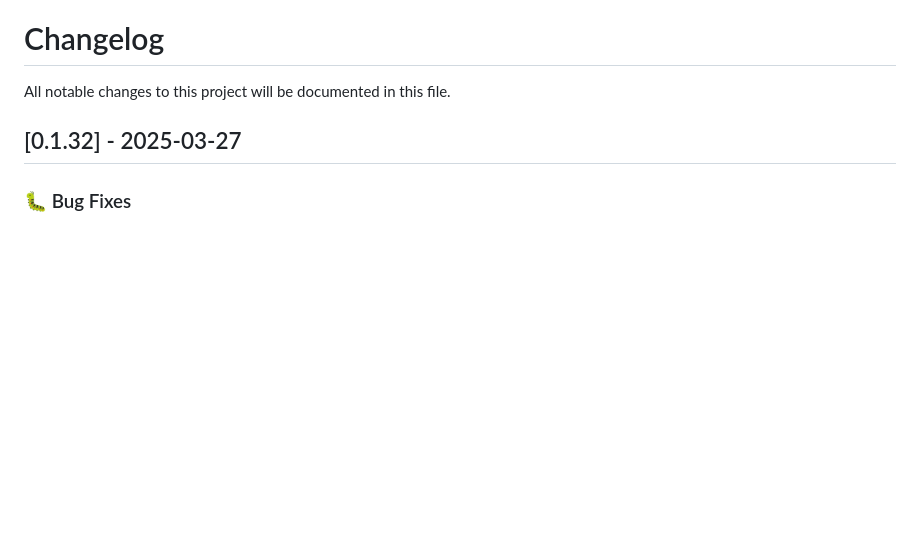
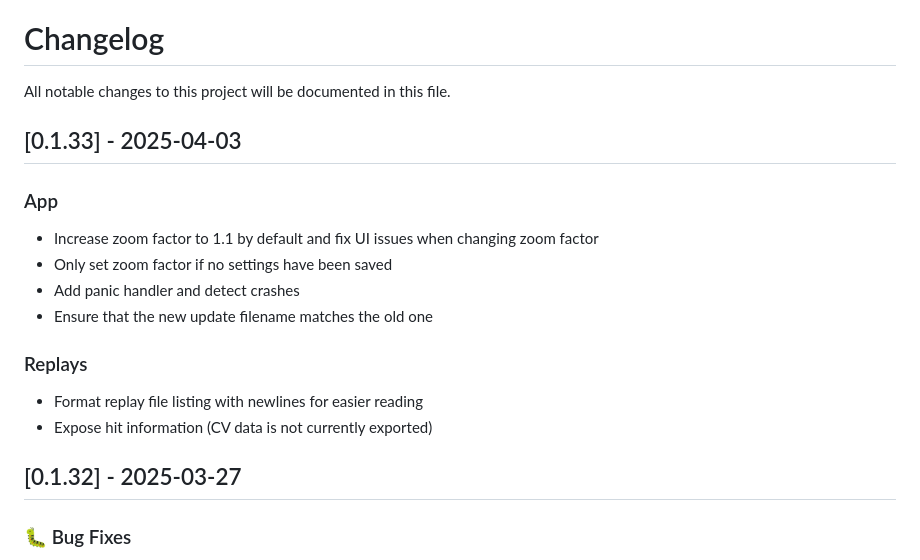
Before and after one commit to Immovable-Library/wows-toolkit, a Markdown page: CHANGELOG.md, the part around the change. GitHub-like rendering; blank space fills up the shorter version.

Commit message:
update changelog

```diff
--- a/CHANGELOG.md
+++ b/CHANGELOG.md
@@ -1,6 +1,20 @@
 # Changelog
 
 All notable changes to this project will be documented in this file.
+
+## [0.1.33] - 2025-04-03
+
+### App
+
+- Increase zoom factor to 1.1 by default and fix UI issues when changing zoom factor
+- Only set zoom factor if no settings have been saved
+- Add panic handler and detect crashes
+- Ensure that the new update filename matches the old one
+
+### Replays
+
+- Format replay file listing with newlines for easier reading
+- Expose hit information (CV data is not currently exported)
 
 ## [0.1.32] - 2025-03-27
 
```
